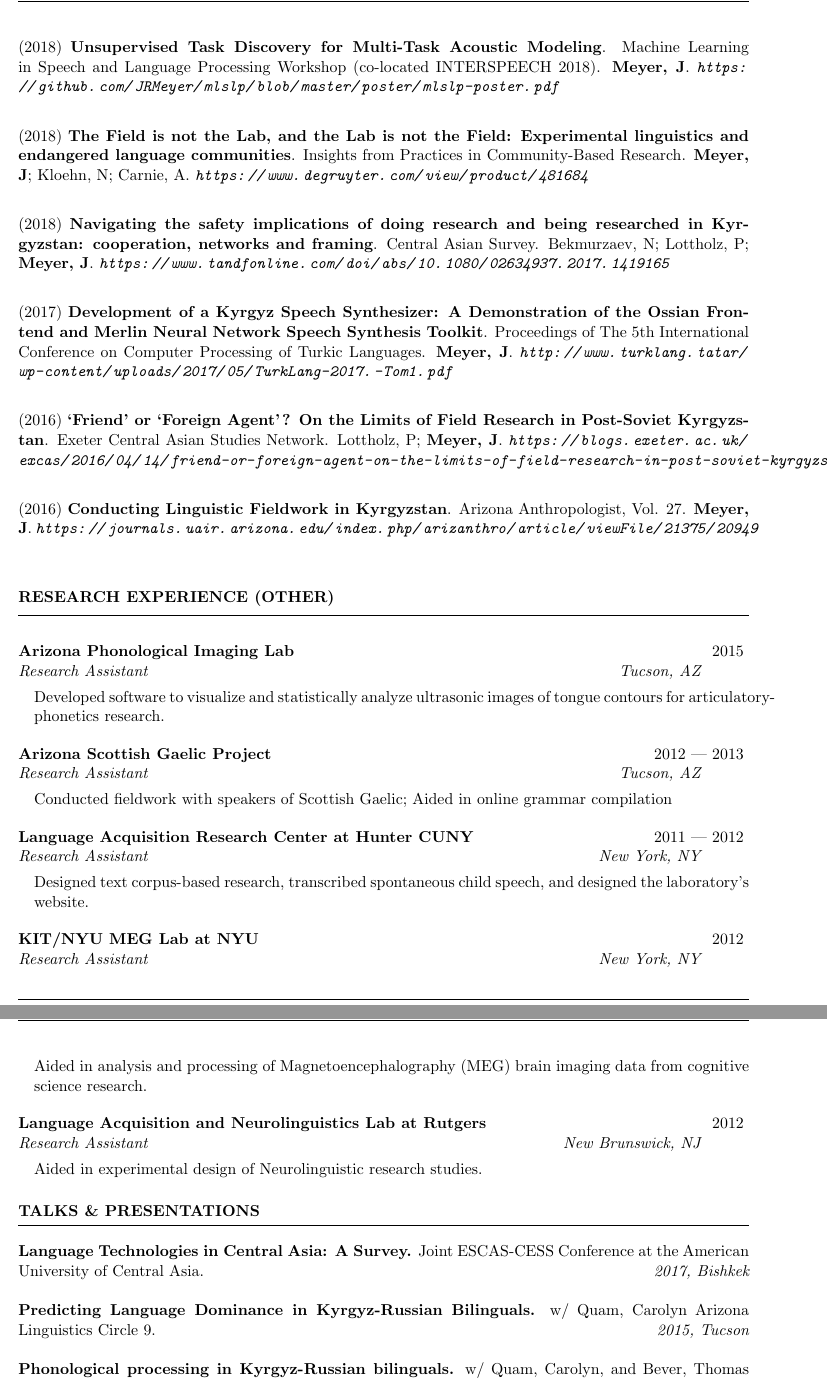
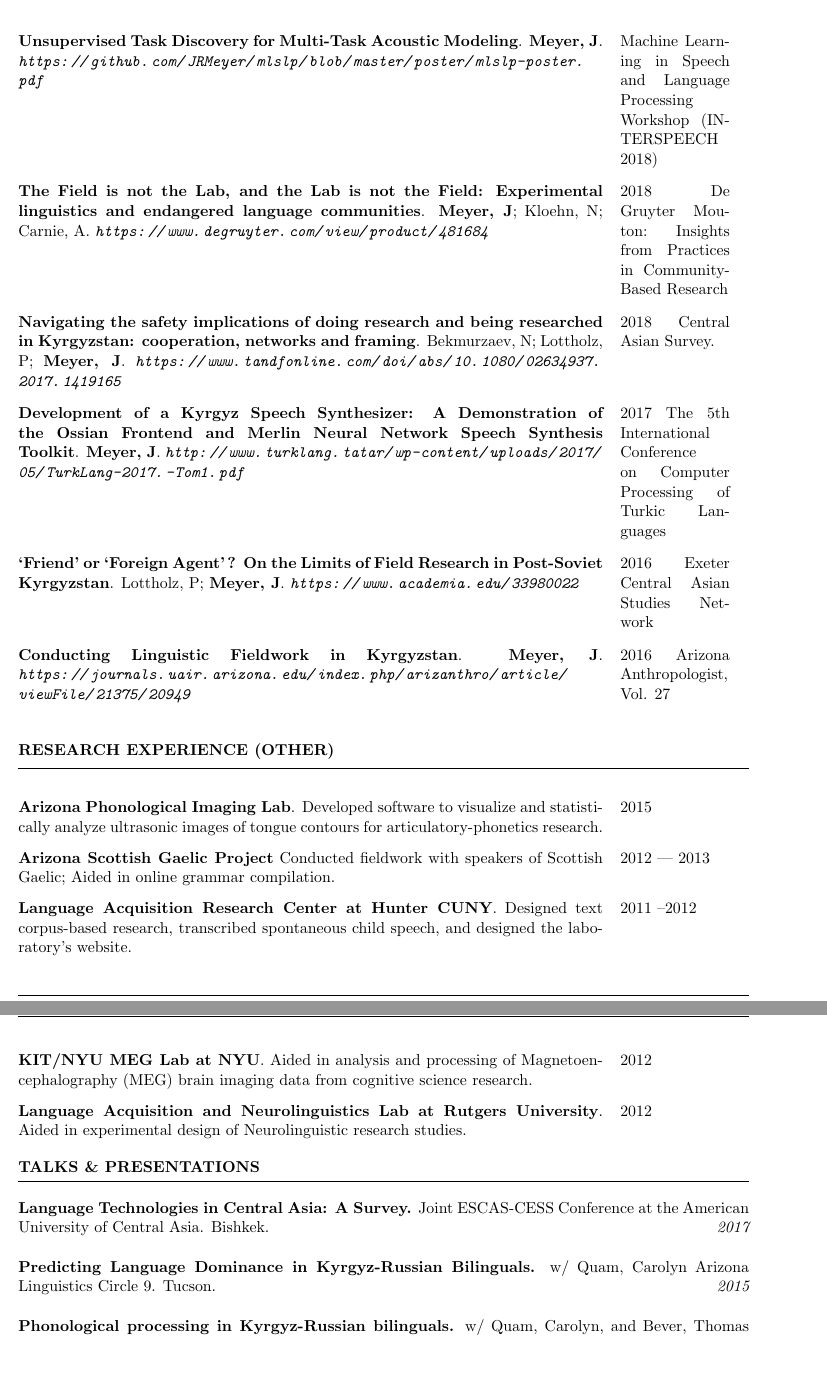
Before and after one commit to JRMeyer/cv, a LaTeX CV (cv.tex): two parts of pages 5 and 6 of 7, joined at a grey line, cut so that both start at the same text, the shorter picture padded with empty space. Compiled offline with pdfLaTeX.

Commit message:
formatting

```diff
--- a/cv.tex
+++ b/cv.tex
@@ -345,3 +392,35 @@ B.A. in Liberal Studies \hfill {\em South Orange, NJ}
+\begin{tabular}{@{}p{0.8\textwidth}p{0.15\textwidth}@{}}
+{\bf Unsupervised Task Discovery for Multi-Task Acoustic Modeling}.
+{\textbf{Meyer, J}}.
+\emph{\url{https://github.com/JRMeyer/mlslp/blob/master/poster/mlslp-poster.pdf}}
+&
+{Machine Learning in Speech and Language Processing Workshop (INTERSPEECH 2018)}
+\end{tabular}
+\\
+
+\begin{tabular}{@{}p{0.8\textwidth}p{0.15\textwidth}@{}}
+{\bf The Field is not the Lab, and the Lab is not the Field: Experimental linguistics and endangered language communities}.
+{\textbf{Meyer, J}; Kloehn, N; Carnie, A}.
+\emph{\url{https://www.degruyter.com/view/product/481684}}
+&
+     {2018 De Gruyter Mouton: Insights from Practices in Community-Based Research}
+\end{tabular}
+\\
+
+\begin{tabular}{@{}p{0.8\textwidth}p{0.15\textwidth}@{}}
+  {\bf Navigating the safety implications of doing research and being researched in Kyrgyzstan: cooperation, networks and framing}.
+  {Bekmurzaev, N; Lottholz, P; \textbf{Meyer, J}}.
+  \emph{\url{https://www.tandfonline.com/doi/abs/10.1080/02634937.2017.1419165}}
+  &
+  {2018 Central Asian Survey}.
+\end{tabular}
 \\
 
 
+\begin{tabular}{@{}p{0.8\textwidth}p{0.15\textwidth}@{}}
+{\bf Development of a Kyrgyz Speech Synthesizer: A Demonstration of the Ossian Frontend and Merlin Neural Network Speech Synthesis Toolkit}.
+{\textbf{Meyer, J}}.
+\emph{\url{http://www.turklang.tatar/wp-content/uploads/2017/05/TurkLang-2017.-Tom1.pdf}}
+&
+{2017 The 5th International Conference on Computer Processing of Turkic Languages}
+\end{tabular}
@@ -360,2 +431,9 @@ B.A. in Liberal Studies \hfill {\em South Orange, NJ}
+\begin{tabular}{@{}p{0.8\textwidth}p{0.15\textwidth}@{}}
+{\bf ‘Friend’ or ‘Foreign Agent’? On the Limits of Field Research in Post-Soviet Kyrgyzstan}.
+{Lottholz, P; \textbf{Meyer, J}}.
+\emph{\url{https://www.academia.edu/33980022}}
+&
+     {2016 Exeter Central Asian Studies Network}
+\end{tabular}
 \\
 
@@ -367,2 +441,9 @@ B.A. in Liberal Studies \hfill {\em South Orange, NJ}
+\begin{tabular}{@{}p{0.8\textwidth}p{0.15\textwidth}@{}}
+  {\bf Conducting Linguistic Fieldwork in Kyrgyzstan}.
+  {\textbf{Meyer, J}}.
+  \emph{\url{https://journals.uair.arizona.edu/index.php/arizanthro/article/viewFile/21375/20949}}
+  &
+       {2016 Arizona Anthropologist, Vol. 27}
+\end{tabular}
 \\
 
@@ -375,47 +450,4 @@ B.A. in Liberal Studies \hfill {\em South Orange, NJ}
 
-{(2018)}
-{\bf Unsupervised Task Discovery for Multi-Task Acoustic Modeling}.
-       {Machine Learning in Speech and Language Processing Workshop (co-located INTERSPEECH 2018)}.
-       {\textbf{Meyer, J}}.
-       \emph{\url{https://github.com/JRMeyer/mlslp/blob/master/poster/mlslp-poster.pdf}}
-       \\
-
-{(2018)}
-{\bf The Field is not the Lab, and the Lab is not the Field: Experimental linguistics and endangered language communities}.
-       {Insights from Practices in Community-Based Research}.
-       {\textbf{Meyer, J}; Kloehn, N; Carnie, A}.
-       \emph{\url{https://www.degruyter.com/view/product/481684}}
-       \\
-
-{(2018)}
-{\bf Navigating the safety implications of doing research and being researched in Kyrgyzstan: cooperation, networks and framing}.
-       {Central Asian Survey}.
-       {Bekmurzaev, N; Lottholz, P; \textbf{Meyer, J}}.
-       \emph{\url{https://www.tandfonline.com/doi/abs/10.1080/02634937.2017.1419165}}
-       \\
-
-{(2017)}
-{\bf Development of a Kyrgyz Speech Synthesizer: A Demonstration of the Ossian Frontend and Merlin Neural Network Speech Synthesis Toolkit}.
-       {Proceedings of The 5th International Conference on Computer Processing of Turkic Languages}.
-       {\textbf{Meyer, J}}.
-       \emph{\url{http://www.turklang.tatar/wp-content/uploads/2017/05/TurkLang-2017.-Tom1.pdf}}
-       \\
-
-{(2016)}
-{\bf ‘Friend’ or ‘Foreign Agent’? On the Limits of Field Research in Post-Soviet Kyrgyzstan}.
-       {Exeter Central Asian Studies Network}.
-       {Lottholz, P; \textbf{Meyer, J}}.
-       \emph{\url{https://blogs.exeter.ac.uk/excas/2016/04/14/friend-or-foreign-agent-on-the-limits-of-field-research-in-post-soviet-kyrgyzstan/}}
-       \\
-
-{(2016)}
-{\bf Conducting Linguistic Fieldwork in Kyrgyzstan}.
-       {Arizona Anthropologist, Vol. 27}.
-       {\textbf{Meyer, J}}.
-       \emph{\url{https://journals.uair.arizona.edu/index.php/arizanthro/article/viewFile/21375/20949}}
-       \\
-
-%\end{rSection}
 
 %----------------------------------------------------------------------------------------
 
@@ -442,10 +474,16 @@ B.A. in Liberal Studies \hfill {\em South Orange, NJ}
 %\item Created a spoken corpus of conversational speech for the Kyrgyz language.
 %\end{rSubsection}
 %----------------------------------------------------------------------------------------
+\begin{tabular}{@{}p{0.8\textwidth}p{0.15\textwidth}@{}}
+  {\bf Arizona Phonological Imaging Lab}.
+   Developed software to visualize and statistically analyze ultrasonic images of tongue contours for articulatory-phonetics research.
+   &
+   {2015}
+\end{tabular}
 
-\begin{rSubsection}{Arizona Phonological Imaging Lab}{2015}{Research Assistant}{Tucson, AZ}
-\item Developed software to visualize and statistically analyze ultrasonic images of tongue contours for articulatory-phonetics research.
-\end{rSubsection}
+%\begin{rSubsection}{Arizona Phonological Imaging Lab}{2015}{Research Assistant}{}
+%\item Developed software to visualize and statistically analyze ultrasonic images of tongue contours for articulatory-phonetics research.
+%\end{rSubsection}
 %----------------------------------------------------------------------------------------
 
 %\begin{rSubsection}{American University of Central Asia}{August 2013 --- March 2014}{Visiting Research Fellow}{Bishkek, Kyrgyzstan}
@@ -453,24 +491,53 @@ B.A. in Liberal Studies \hfill {\em South Orange, NJ}
 %\end{rSubsection}
 %----------------------------------------------------------------------------------------
 
-\begin{rSubsection}{Arizona Scottish Gaelic Project}{2012 --- 2013}{Research Assistant}{Tucson, AZ}
-\item Conducted fieldwork with speakers of Scottish Gaelic; Aided in online grammar compilation
-\end{rSubsection}
+\begin{tabular}{@{}p{0.8\textwidth}p{0.15\textwidth}@{}}
+  {\bf Arizona Scottish Gaelic Project}
+  Conducted fieldwork with speakers of Scottish Gaelic; Aided in online grammar compilation.
+  &
+  {2012 --- 2013}
+\end{tabular}
+
+
+%\begin{rSubsection}{Arizona Scottish Gaelic Project}{2012 --- 2013}{Research Assistant}{}
+%\item Conducted fieldwork with speakers of Scottish Gaelic; Aided in online grammar compilation
+%\end{rSubsection}
 %----------------------------------------------------------------------------------------
 
-\begin{rSubsection}{Language Acquisition Research Center at Hunter CUNY}{2011 --- 2012}{Research Assistant}{New York, NY}
-\item Designed text corpus-based research, transcribed spontaneous child speech, and designed the laboratory's website.
-\end{rSubsection}
+\begin{tabular}{@{}p{0.8\textwidth}p{0.15\textwidth}@{}}
+  {\bf Language Acquisition Research Center at Hunter CUNY}.
+  Designed text corpus-based research, transcribed spontaneous child speech, and designed the laboratory's website.
+  &
+  {2011 --2012}
+\end{tabular}
+
+%%\begin{rSubsection}{Language Acquisition Research Center at Hunter CUNY}{2011 --- 2012}{Research Assistant}{}
+%\item Designed text corpus-based research, transcribed spontaneous child speech, and designed the laboratory's website.
+%\end{rSubsection}
 %----------------------------------------------------------------------------------------
 
-\begin{rSubsection}{KIT/NYU MEG Lab at NYU}{2012}{Research Assistant}{New York, NY}
-\item Aided in analysis and processing of Magnetoencephalography (MEG) brain imaging data from cognitive science research.
-\end{rSubsection}
+\begin{tabular}{@{}p{0.8\textwidth}p{0.15\textwidth}@{}}
+  {\bf KIT/NYU MEG Lab at NYU}.
+  Aided in analysis and processing of Magnetoencephalography (MEG) brain imaging data from cognitive science research.
+  &
+  {2012}
+\end{tabular}
+
+%\begin{rSubsection}{KIT/NYU MEG Lab at NYU}{2012}{Research Assistant}{}
+%\item Aided in analysis and processing of Magnetoencephalography (MEG) brain imaging data from cognitive science research.
+%\end{rSubsection}
 %----------------------------------------------------------------------------------------
 
-\begin{rSubsection}{Language Acquisition and Neurolinguistics Lab at Rutgers}{2012}{Research Assistant}{New Brunswick, NJ}
-\item Aided in experimental design of Neurolinguistic research studies.
-\end{rSubsection}
+\begin{tabular}{@{}p{0.8\textwidth}p{0.15\textwidth}@{}}
+  {\bf Language Acquisition and Neurolinguistics Lab at Rutgers University}.
+  Aided in experimental design of Neurolinguistic research studies.
+  &
+{2012}
+\end{tabular}
+
+%\begin{rSubsection}{Language Acquisition and Neurolinguistics Lab at Rutgers University}{2012}{Research Assistant}{}
+%\item Aided in experimental design of Neurolinguistic research studies.
+%\end{rSubsection}
 
 
 
```
Also changed, not shown: cv.tex (128 more changed lines). Lines whose indentation alone changed are shown as unchanged.
